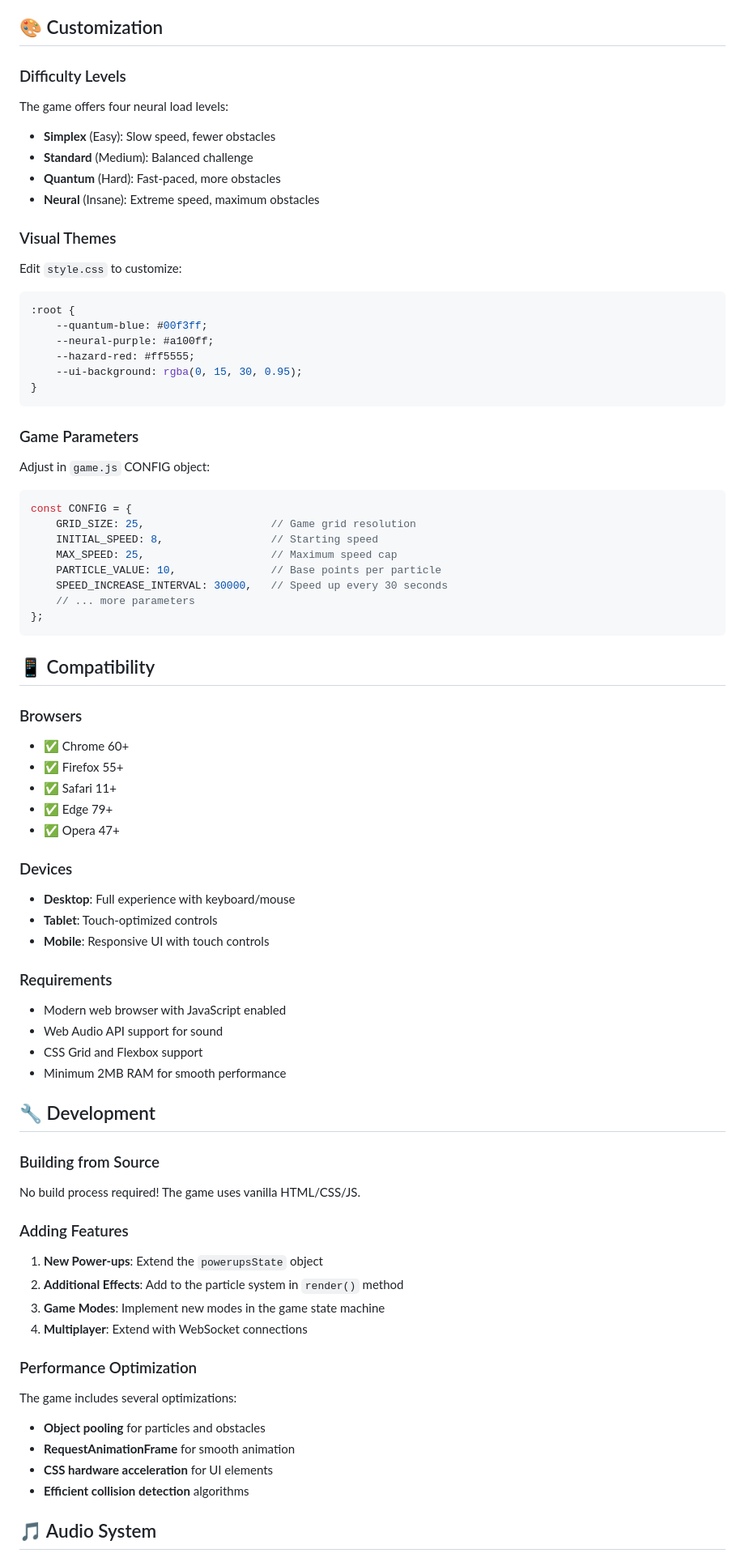
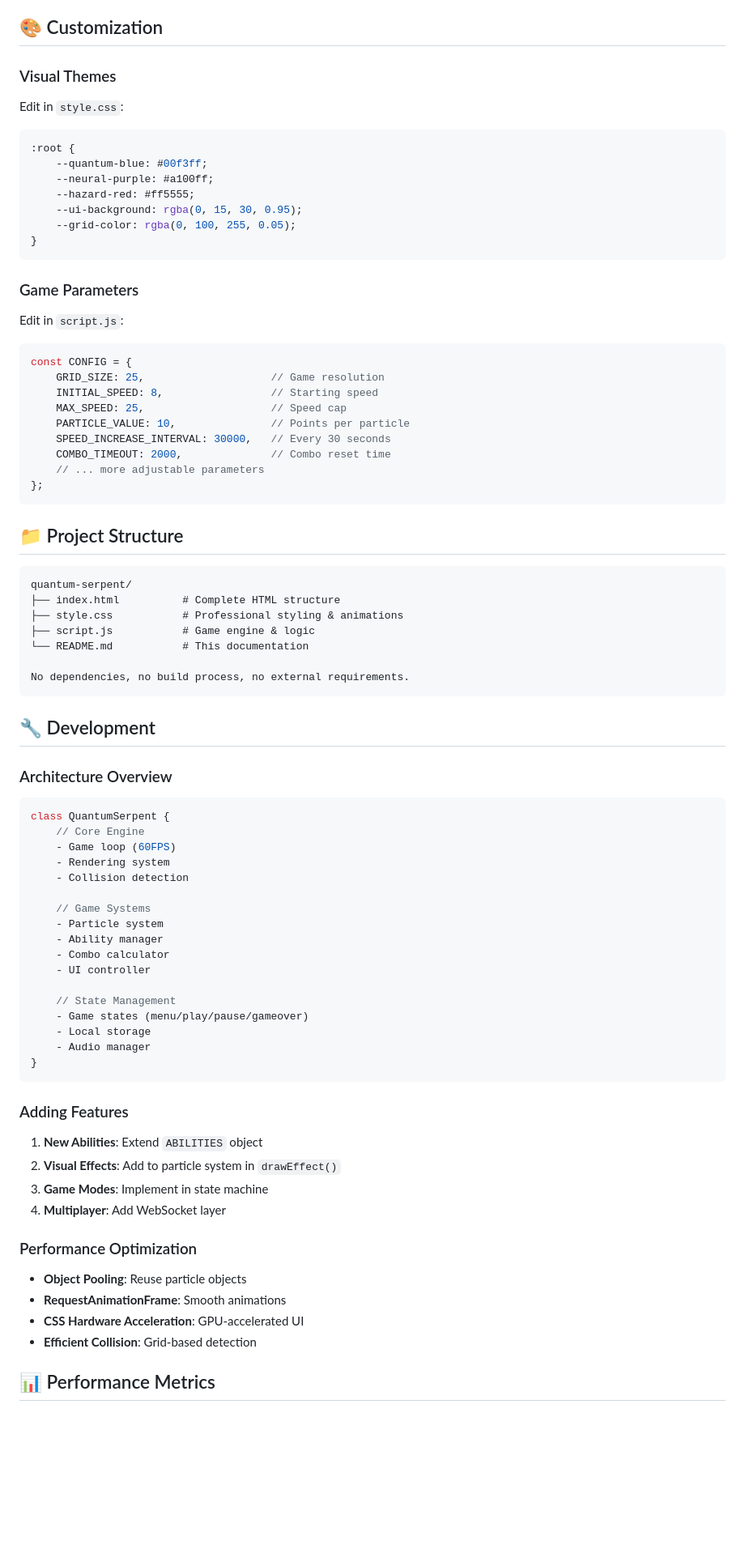
Before and after one commit to shubham-kumar001/Snake-animated-game, a Markdown page: README.md, the part around one of its changes. Shown at 81% size. GitHub-like rendering; blank space fills up the shorter version.

````diff
--- a/README.md
+++ b/README.md
@@ -122,74 +147,77 @@ quantum-serpent/
 
 ## 🎨 Customization
 
-### Difficulty Levels
-The game offers four neural load levels:
-- **Simplex** (Easy): Slow speed, fewer obstacles
-- **Standard** (Medium): Balanced challenge
-- **Quantum** (Hard): Fast-paced, more obstacles
-- **Neural** (Insane): Extreme speed, maximum obstacles
-
 ### Visual Themes
-Edit `style.css` to customize:
+Edit in `style.css`:
 ```css
 :root {
     --quantum-blue: #00f3ff;
     --neural-purple: #a100ff;
     --hazard-red: #ff5555;
     --ui-background: rgba(0, 15, 30, 0.95);
+    --grid-color: rgba(0, 100, 255, 0.05);
 }
 ```
 
 ### Game Parameters
-Adjust in `game.js` CONFIG object:
+Edit in `script.js`:
 ```javascript
 const CONFIG = {
-    GRID_SIZE: 25,                    // Game grid resolution
+    GRID_SIZE: 25,                    // Game resolution
     INITIAL_SPEED: 8,                 // Starting speed
-    MAX_SPEED: 25,                    // Maximum speed cap
-    PARTICLE_VALUE: 10,               // Base points per particle
-    SPEED_INCREASE_INTERVAL: 30000,   // Speed up every 30 seconds
-    // ... more parameters
+    MAX_SPEED: 25,                    // Speed cap
+    PARTICLE_VALUE: 10,               // Points per particle
+    SPEED_INCREASE_INTERVAL: 30000,   // Every 30 seconds
+    COMBO_TIMEOUT: 2000,              // Combo reset time
+    // ... more adjustable parameters
 };
 ```
 
-## 📱 Compatibility
+## 📁 Project Structure
+```
+quantum-serpent/
+├── index.html          # Complete HTML structure
+├── style.css           # Professional styling & animations
+├── script.js           # Game engine & logic
+└── README.md           # This documentation
 
-### Browsers
-- ✅ Chrome 60+
-- ✅ Firefox 55+
-- ✅ Safari 11+
-- ✅ Edge 79+
-- ✅ Opera 47+
-
-### Devices
-- **Desktop**: Full experience with keyboard/mouse
-- **Tablet**: Touch-optimized controls
-- **Mobile**: Responsive UI with touch controls
-
-### Requirements
-- Modern web browser with JavaScript enabled
-- Web Audio API support for sound
-- CSS Grid and Flexbox support
-- Minimum 2MB RAM for smooth performance
+No dependencies, no build process, no external requirements.
+```
 
 ## 🔧 Development
 
-### Building from Source
-No build process required! The game uses vanilla HTML/CSS/JS.
+### Architecture Overview
+```javascript
+class QuantumSerpent {
+    // Core Engine
+    - Game loop (60FPS)
+    - Rendering system
+    - Collision detection
+
+    // Game Systems
+    - Particle system
+    - Ability manager
+    - Combo calculator
+    - UI controller
+
+    // State Management
+    - Game states (menu/play/pause/gameover)
+    - Local storage
+    - Audio manager
+}
+```
 
 ### Adding Features
-1. **New Power-ups**: Extend the `powerupsState` object
-2. **Additional Effects**: Add to the particle system in `render()` method
-3. **Game Modes**: Implement new modes in the game state machine
-4. **Multiplayer**: Extend with WebSocket connections
+1. **New Abilities**: Extend `ABILITIES` object
+2. **Visual Effects**: Add to particle system in `drawEffect()`
+3. **Game Modes**: Implement in state machine
+4. **Multiplayer**: Add WebSocket layer
 
 ### Performance Optimization
-The game includes several optimizations:
-- **Object pooling** for particles and obstacles
-- **RequestAnimationFrame** for smooth animation
-- **CSS hardware acceleration** for UI elements
-- **Efficient collision detection** algorithms
+- **Object Pooling**: Reuse particle objects
+- **RequestAnimationFrame**: Smooth animations
+- **CSS Hardware Acceleration**: GPU-accelerated UI
+- **Efficient Collision**: Grid-based detection
 
-## 🎵 Audio System
+## 📊 Performance Metrics
 
````
Also changed, not shown: other parts of README.md (+269 -181 lines).
